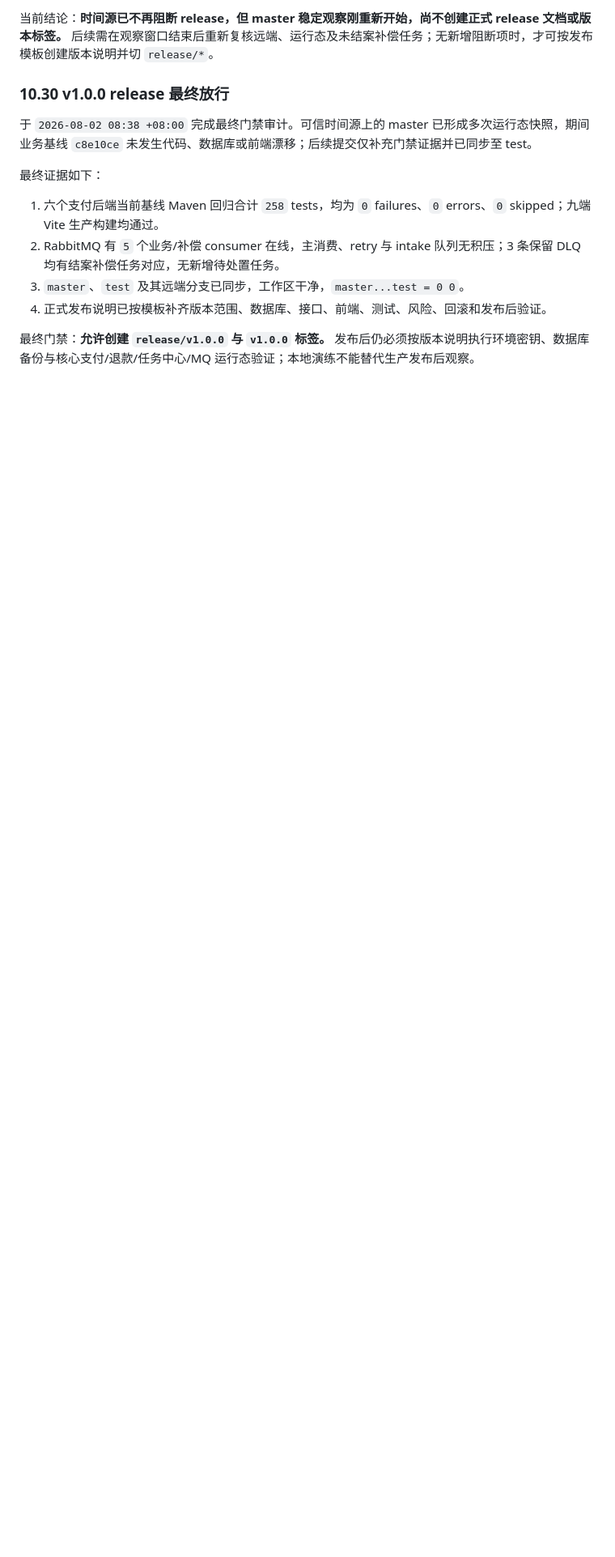
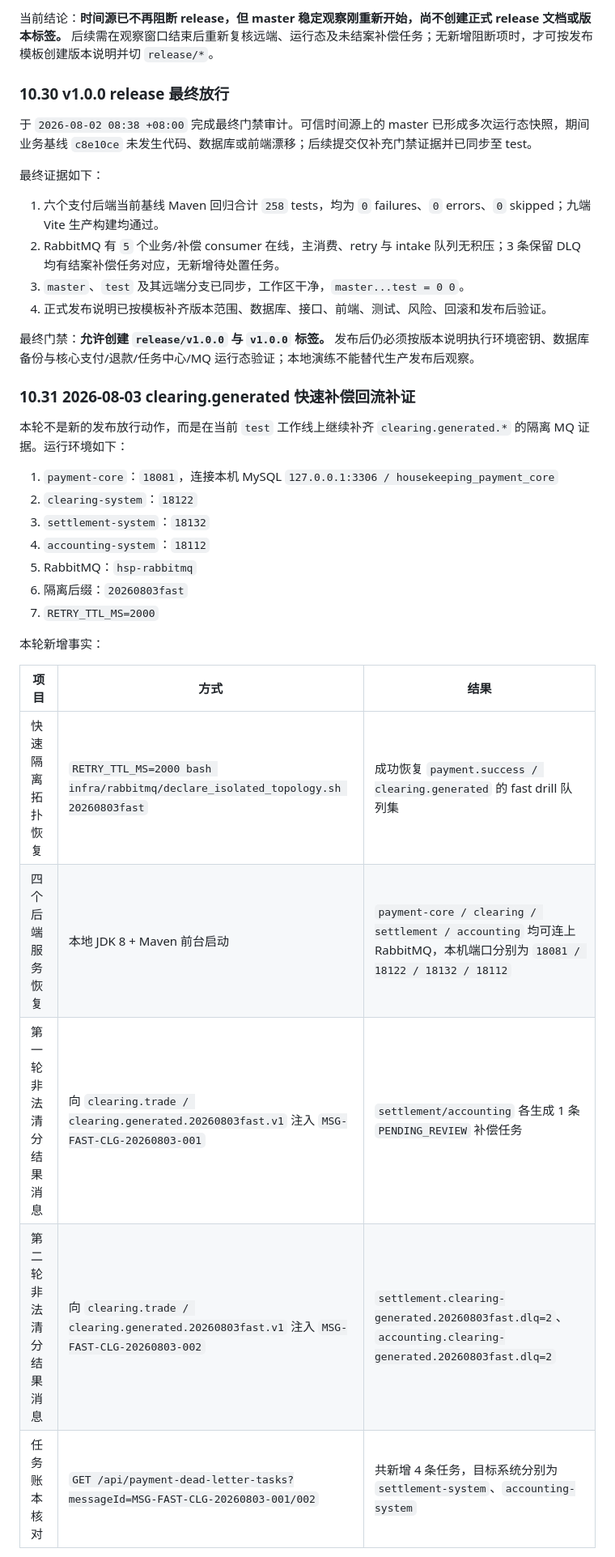
Before and after one commit to 2074623967/Housekeeping, a Markdown page: docs/集成交付门禁审计.md, the part around one of its changes. Shown at 81% size. Drawn GitHub-style; blank space fills up the shorter version.

Commit message:
docs(mq): record clearing generated retry evidence

```diff
--- a/docs/集成交付门禁审计.md
+++ b/docs/集成交付门禁审计.md
@@ -719,3 +719,26 @@ Repository: /Users/abc123/apache-maven-3.9.16/repository
 4. 正式发布说明已按模板补齐版本范围、数据库、接口、前端、测试、风险、回滚和发布后验证。
 
 最终门禁：**允许创建 `release/v1.0.0` 与 `v1.0.0` 标签。** 发布后仍必须按版本说明执行环境密钥、数据库备份与核心支付/退款/任务中心/MQ 运行态验证；本地演练不能替代生产发布后观察。
+
+### 10.31 2026-08-03 clearing.generated 快速补偿回流补证
+
+本轮不是新的发布放行动作，而是在当前 `test` 工作线上继续补齐 `clearing.generated.*` 的隔离 MQ 证据。运行环境如下：
+
+1. `payment-core`：`18081`，连接本机 MySQL `127.0.0.1:3306 / housekeeping_payment_core`
+2. `clearing-system`：`18122`
+3. `settlement-system`：`18132`
+4. `accounting-system`：`18112`
+5. RabbitMQ：`hsp-rabbitmq`
+6. 隔离后缀：`20260803fast`
+7. `RETRY_TTL_MS=2000`
+
+本轮新增事实：
+
+| 项目 | 方式 | 结果 |
+| --- | --- | --- |
+| 快速隔离拓扑恢复 | `RETRY_TTL_MS=2000 bash infra/rabbitmq/declare_isolated_topology.sh 20260803fast` | 成功恢复 `payment.success / clearing.generated` 的 fast drill 队列集 |
+| 四个后端服务恢复 | 本地 JDK 8 + Maven 前台启动 | `payment-core / clearing / settlement / accounting` 均可连上 RabbitMQ，本机端口分别为 `18081 / 18122 / 18132 / 18112` |
+| 第一轮非法清分结果消息 | 向 `clearing.trade / clearing.generated.20260803fast.v1` 注入 `MSG-FAST-CLG-20260803-001` | `settlement/accounting` 各生成 1 条 `PENDING_REVIEW` 补偿任务 |
+| 第二轮非法清分结果消息 | 向 `clearing.trade / clearing.generated.20260803fast.v1` 注入 `MSG-FAST-CLG-20260803-002` | `settlement.clearing-generated.20260803fast.dlq=2`、`accounting.clearing-generated.20260803fast.dlq=2` |
+| 任务账本核对 | `GET /api/payment-dead-letter-tasks?messageId=MSG-FAST-CLG-20260803-001/002` | 共新增 4 条任务，目标系统分别为 `settlement-system`、`accounting-system` |
+
```
Also changed, not shown: other parts of docs/集成交付门禁审计.md (+18 -0 lines), docs/2026-08-03-隔离MQ补偿演练记录.md (+54 -0 lines).
